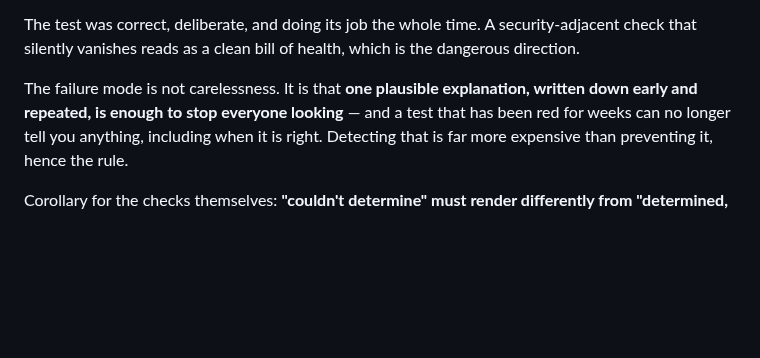
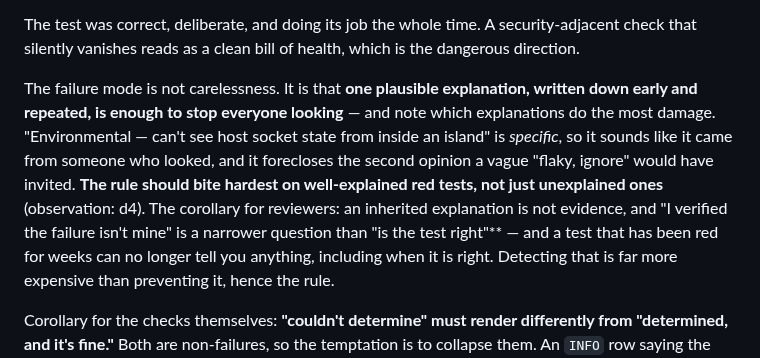
Before and after one commit to Scusi-Inc/dejima, a Markdown page: docs/testing/test-coverage-matrix.md, the part around the change. Rendered like a GitHub page; blank space fills up the shorter version.

Commit message:
docs(testing): a specific wrong explanation buys more silence than a vague one
Folds in d4's observation on the standing rule: the well-explained red test is
the dangerous one. "Environmental — can't see host socket state from inside an
island" sounds like it came from someone who looked, so it forecloses the second
opinion that "flaky, ignore" would have invited. The rule should bite hardest
there, not only on unexplained failures.

Also records the reviewer-side corollary this session produced twice: an
inherited explanation is not evidence, and "I verified the failure isn't mine"
is a narrower question than "is the test right" — narrow enough to feel
sufficient while leaving the actual bug untouched for days.

Co-Authored-By: Claude Opus 5 (1M context) <noreply@anthropic.com>
Claude-Session: https://claude.ai/code/session_01NKH8v14eKGKV8hnJ6hoRso

```diff
--- a/docs/testing/test-coverage-matrix.md
+++ b/docs/testing/test-coverage-matrix.md
@@ -292,7 +292,13 @@ The test was correct, deliberate, and doing its job the whole time. A security-a
 that silently vanishes reads as a clean bill of health, which is the dangerous direction.
 
 The failure mode is not carelessness. It is that **one plausible explanation, written down
-early and repeated, is enough to stop everyone looking** — and a test that has been red for
+early and repeated, is enough to stop everyone looking** — and note which explanations do the
+most damage. "Environmental — can't see host socket state from inside an island" is *specific*,
+so it sounds like it came from someone who looked, and it forecloses the second opinion a vague
+"flaky, ignore" would have invited. **The rule should bite hardest on well-explained red tests,
+not just unexplained ones** (observation: d4). The corollary for reviewers: an inherited
+explanation is not evidence, and "I verified the failure isn't mine" is a narrower question
+than "is the test right"** — and a test that has been red for
 weeks can no longer tell you anything, including when it is right. Detecting that is far more
 expensive than preventing it, hence the rule.
 
```
